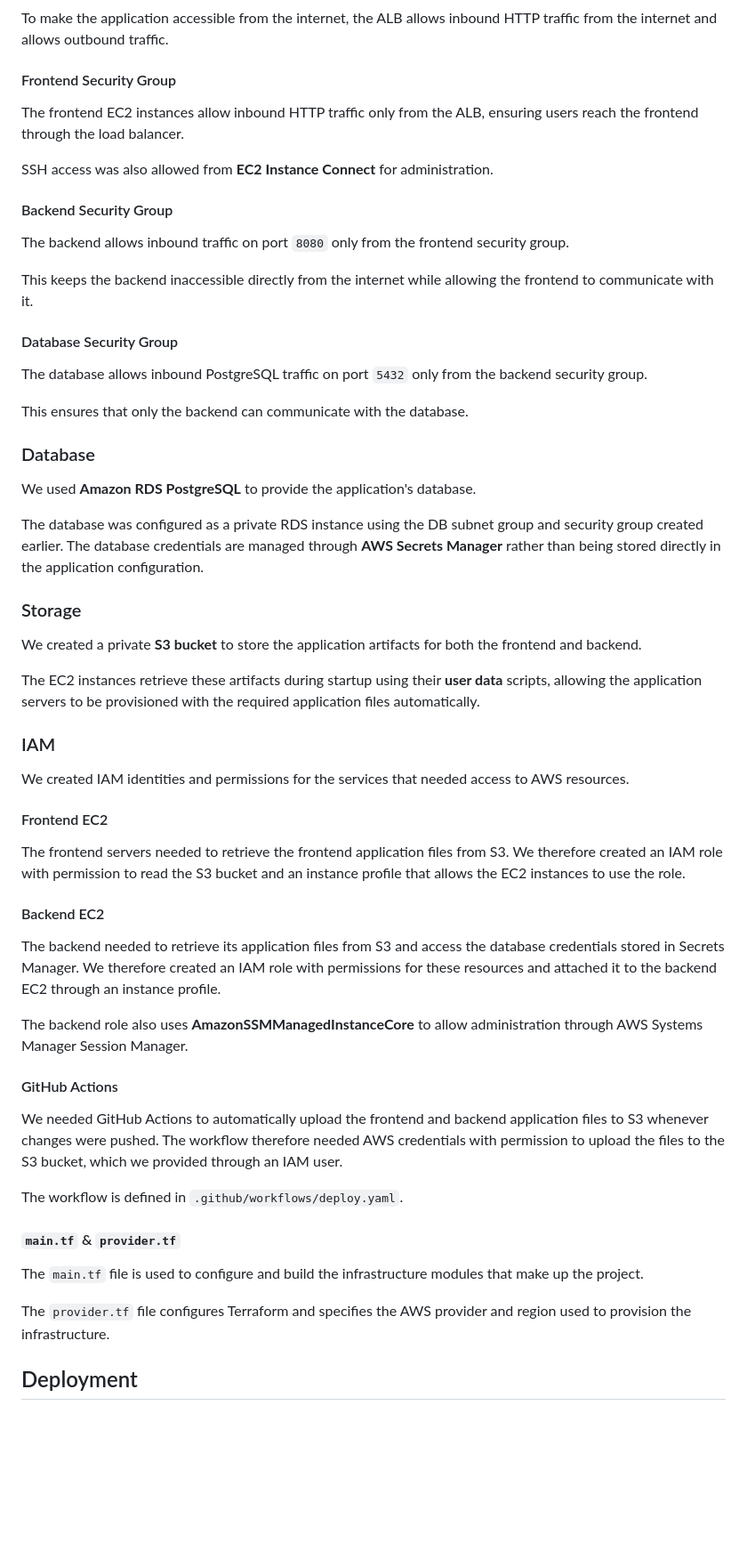
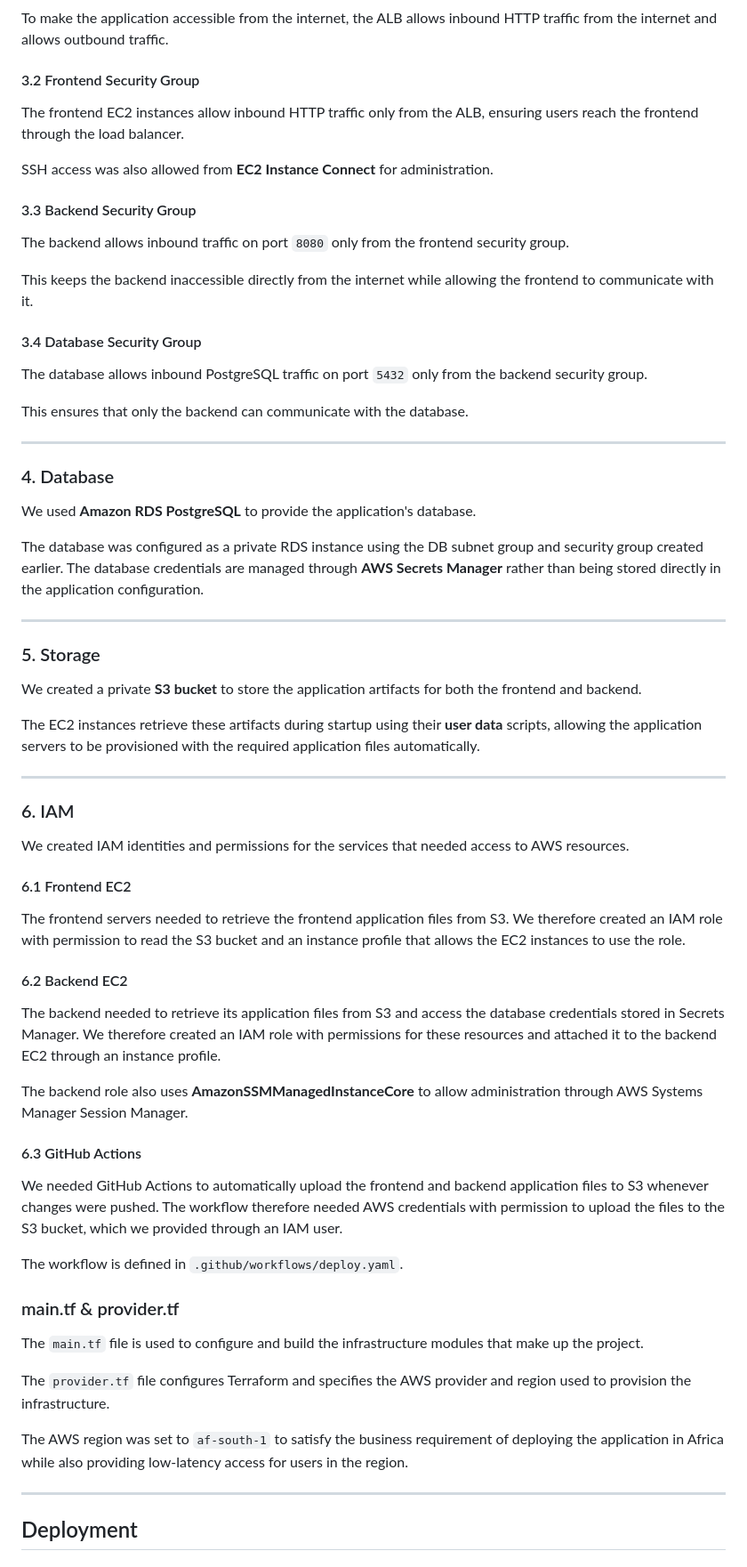
Before and after one commit to Andre-muntet/SolvingWithCloud, a Markdown page: three-tier-application/README.md, the part around one of its changes. Shown at 89% size. GitHub-like rendering; blank space fills up the shorter version.

```diff
--- a/three-tier-application/README.md
+++ b/three-tier-application/README.md
@@ -188,62 +203,73 @@ We created four security groups to control traffic between the components of the
 
 To make the application accessible from the internet, the ALB allows inbound HTTP traffic from the internet and allows outbound traffic.
 
-#### Frontend Security Group
+#### 3.2 Frontend Security Group
 
 The frontend EC2 instances allow inbound HTTP traffic only from the ALB, ensuring users reach the frontend through the load balancer.
 
 SSH access was also allowed from **EC2 Instance Connect** for administration.
 
-#### Backend Security Group
+#### 3.3 Backend Security Group
 
 The backend allows inbound traffic on port `8080` only from the frontend security group.
 
 This keeps the backend inaccessible directly from the internet while allowing the frontend to communicate with it.
 
-#### Database Security Group
+#### 3.4 Database Security Group
 
 The database allows inbound PostgreSQL traffic on port `5432` only from the backend security group.
 
 This ensures that only the backend can communicate with the database.
 
-### Database
+---
+
+### 4. Database
 
 We used **Amazon RDS PostgreSQL** to provide the application's database.
 
 The database was configured as a private RDS instance using the DB subnet group and security group created earlier. The database credentials are managed through **AWS Secrets Manager** rather than being stored directly in the application configuration.
 
-### Storage
+---
+
+### 5. Storage
 
 We created a private **S3 bucket** to store the application artifacts for both the frontend and backend.
 
 The EC2 instances retrieve these artifacts during startup using their **user data** scripts, allowing the application servers to be provisioned with the required application files automatically.
 
-### IAM
+---
+
+### 6. IAM
 
 We created IAM identities and permissions for the services that needed access to AWS resources.
 
-#### Frontend EC2
+#### 6.1 Frontend EC2
 
 The frontend servers needed to retrieve the frontend application files from S3. We therefore created an IAM role with permission to read the S3 bucket and an instance profile that allows the EC2 instances to use the role.
 
-#### Backend EC2
+#### 6.2 Backend EC2
 
 The backend needed to retrieve its application files from S3 and access the database credentials stored in Secrets Manager. We therefore created an IAM role with permissions for these resources and attached it to the backend EC2 through an instance profile.
 
 The backend role also uses **AmazonSSMManagedInstanceCore** to allow administration through AWS Systems Manager Session Manager.
 
-#### GitHub Actions
+#### 6.3 GitHub Actions
 
 We needed GitHub Actions to automatically upload the frontend and backend application files to S3 whenever changes were pushed. The workflow therefore needed AWS credentials with permission to upload the files to the S3 bucket, which we provided through an IAM user.
 
 The workflow is defined in `.github/workflows/deploy.yaml`.
 
-#### `main.tf` & `provider.tf`
+
+### main.tf & provider.tf
 
 The `main.tf` file is used to configure and build the infrastructure modules that make up the project.
 
 The `provider.tf` file configures Terraform and specifies the AWS provider and region used to provision the infrastructure.
 
+The AWS region was set to `af-south-1` to satisfy the business requirement of deploying the application in Africa while also providing low-latency access for users in the region.
+
+---
+
 ## Deployment
 
 ### 1. Provision the Infrastructure
```
Also changed, not shown: other parts of three-tier-application/README.md (+79 -46 lines).
